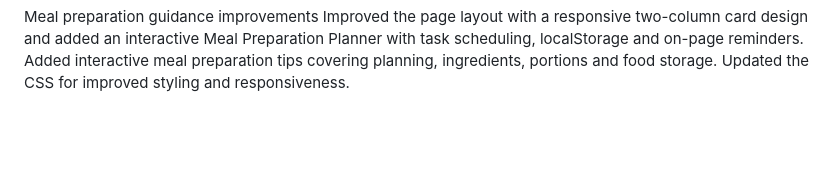
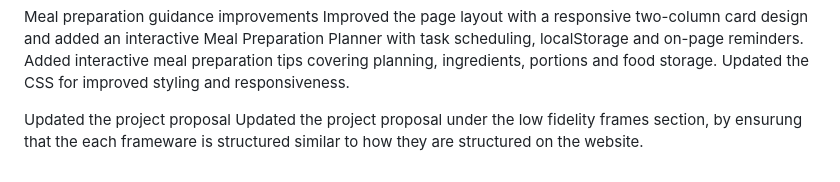
Before and after one commit to mphomahwiting-creator/mybalancedplate, a Markdown page: README.md, the part around the change. GitHub-like rendering; blank space fills up the shorter version.

Commit message:
updated the Readme
updated the changelog section of the  Readme, by adding the changes i made on the project proposal.

```diff
--- a/README.md
+++ b/README.md
@@ -80,3 +80,6 @@ Updated the page layout by separating the "What We Offer" heading from the indiv
 
 Meal preparation guidance improvements
 Improved the page layout with a responsive two-column card design and added an interactive Meal Preparation Planner with task scheduling, localStorage and on-page reminders. Added interactive meal preparation tips covering planning, ingredients, portions and food storage. Updated the CSS for improved styling and responsiveness.
+
+Updated the project proposal
+Updated the project proposal under the low fidelity frames section, by ensurung that the each frameware is structured similar to how they are structured on the website.
```
